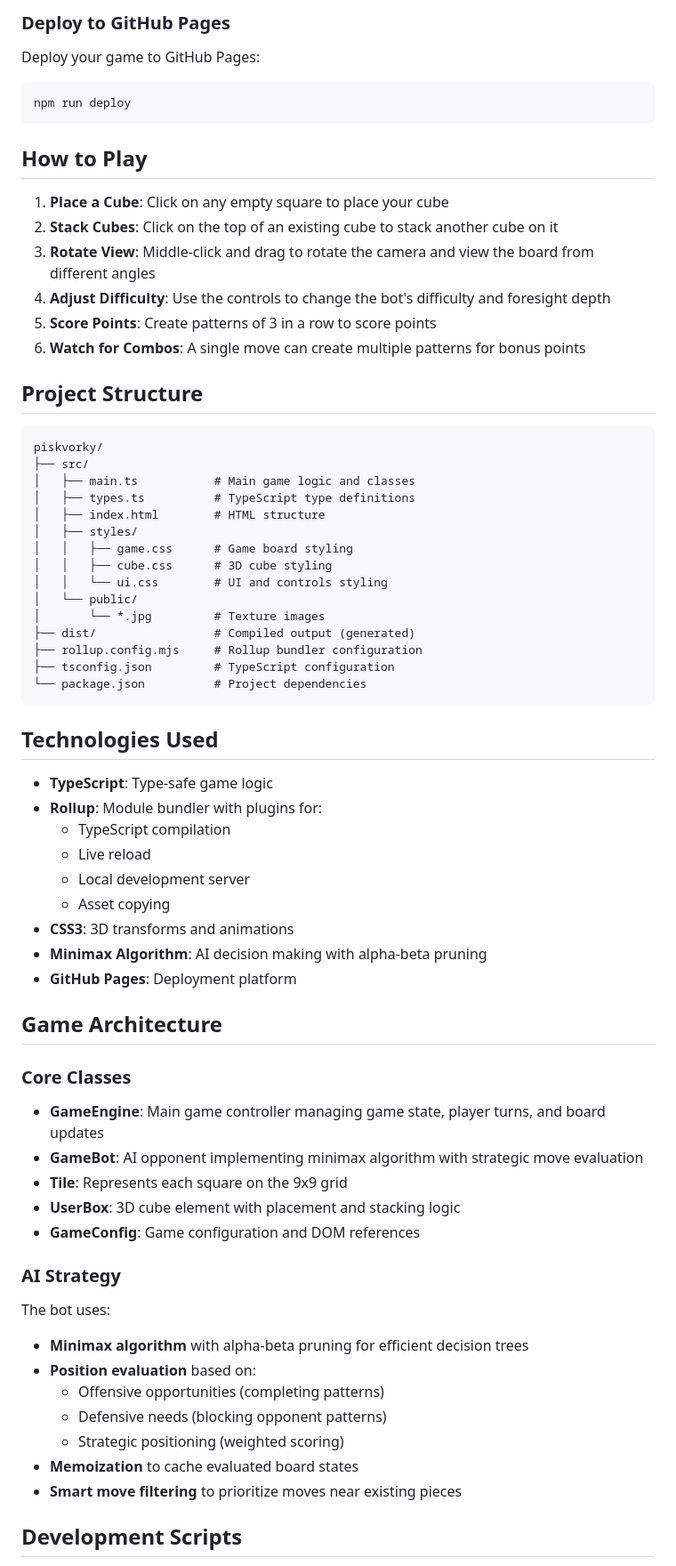
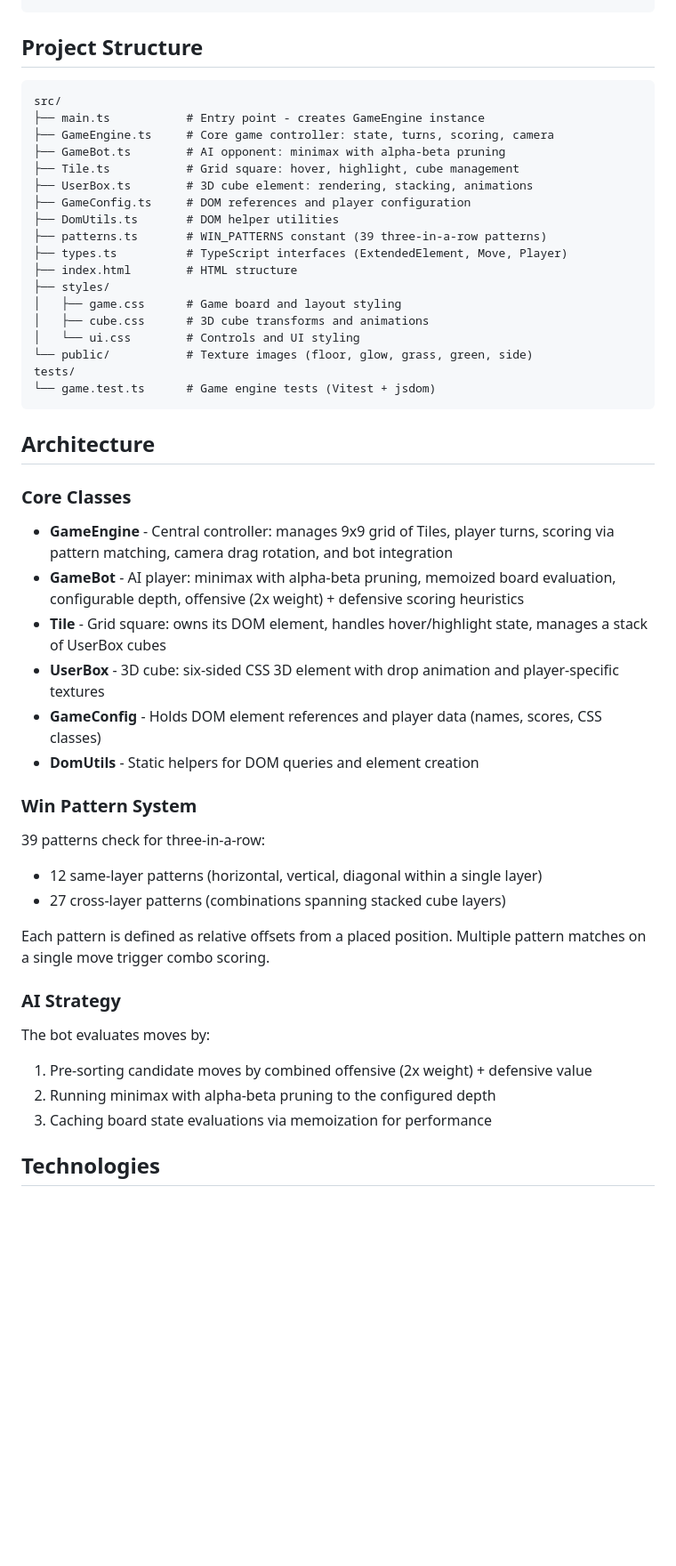
Before and after one commit to shyclown/cubegame, a Markdown page: README.md, the part around one of its changes. Shown at 89% size. Rendered like a GitHub page; blank space fills up the shorter version.

````diff
--- a/README.md
+++ b/README.md
@@ -74,71 +57,52 @@ The compiled files will be in the `dist/` directory.
-### Deploy to GitHub Pages
-
-Deploy your game to GitHub Pages:
-```bash
-npm run deploy
-```
-
-## How to Play
-
-1. **Place a Cube**: Click on any empty square to place your cube
-2. **Stack Cubes**: Click on the top of an existing cube to stack another cube on it
-3. **Rotate View**: Middle-click and drag to rotate the camera and view the board from different angles
-4. **Adjust Difficulty**: Use the controls to change the bot's difficulty and foresight depth
-5. **Score Points**: Create patterns of 3 in a row to score points
-6. **Watch for Combos**: A single move can create multiple patterns for bonus points
 
 ## Project Structure
 
 ```
-piskvorky/
-├── src/
-│   ├── main.ts           # Main game logic and classes
-│   ├── types.ts          # TypeScript type definitions
-│   ├── index.html        # HTML structure
-│   ├── styles/
-│   │   ├── game.css      # Game board styling
-│   │   ├── cube.css      # 3D cube styling
-│   │   └── ui.css        # UI and controls styling
-│   └── public/
-│       └── *.jpg         # Texture images
-├── dist/                 # Compiled output (generated)
-├── rollup.config.mjs     # Rollup bundler configuration
-├── tsconfig.json         # TypeScript configuration
-└── package.json          # Project dependencies
+src/
+├── main.ts           # Entry point - creates GameEngine instance
+├── GameEngine.ts     # Core game controller: state, turns, scoring, camera
+├── GameBot.ts        # AI opponent: minimax with alpha-beta pruning
+├── Tile.ts           # Grid square: hover, highlight, cube management
+├── UserBox.ts        # 3D cube element: rendering, stacking, animations
+├── GameConfig.ts     # DOM references and player configuration
+├── DomUtils.ts       # DOM helper utilities
+├── patterns.ts       # WIN_PATTERNS constant (39 three-in-a-row patterns)
+├── types.ts          # TypeScript interfaces (ExtendedElement, Move, Player)
+├── index.html        # HTML structure
+├── styles/
+│   ├── game.css      # Game board and layout styling
+│   ├── cube.css      # 3D cube transforms and animations
+│   └── ui.css        # Controls and UI styling
+└── public/           # Texture images (floor, glow, grass, green, side)
+tests/
+└── game.test.ts      # Game engine tests (Vitest + jsdom)
 ```
 
-## Technologies Used
-
-- **TypeScript**: Type-safe game logic
-- **Rollup**: Module bundler with plugins for:
-  - TypeScript compilation
-  - Live reload
-  - Local development server
-  - Asset copying
-- **CSS3**: 3D transforms and animations
-- **Minimax Algorithm**: AI decision making with alpha-beta pruning
-- **GitHub Pages**: Deployment platform
-
-## Game Architecture
+## Architecture
 
 ### Core Classes
 
-- **GameEngine**: Main game controller managing game state, player turns, and board updates
-- **GameBot**: AI opponent implementing minimax algorithm with strategic move evaluation
-- **Tile**: Represents each square on the 9x9 grid
-- **UserBox**: 3D cube element with placement and stacking logic
-- **GameConfig**: Game configuration and DOM references
+- **GameEngine** - Central controller: manages 9x9 grid of Tiles, player turns, scoring via pattern matching, camera drag rotation, and bot integration
+- **GameBot** - AI player: minimax with alpha-beta pruning, memoized board evaluation, configurable depth, offensive (2x weight) + defensive scoring heuristics
+- **Tile** - Grid square: owns its DOM element, handles hover/highlight state, manages a stack of UserBox cubes
+- **UserBox** - 3D cube: six-sided CSS 3D element with drop animation and player-specific textures
+- **GameConfig** - Holds DOM element references and player data (names, scores, CSS classes)
+- **DomUtils** - Static helpers for DOM queries and element creation
+
+### Win Pattern System
+
+39 patterns check for three-in-a-row:
+- 12 same-layer patterns (horizontal, vertical, diagonal within a single layer)
+- 27 cross-layer patterns (combinations spanning stacked cube layers)
+
+Each pattern is defined as relative offsets from a placed position. Multiple pattern matches on a single move trigger combo scoring.
 
 ### AI Strategy
 
-The bot uses:
-- **Minimax algorithm** with alpha-beta pruning for efficient decision trees
-- **Position evaluation** based on:
-  - Offensive opportunities (completing patterns)
-  - Defensive needs (blocking opponent patterns)
-  - Strategic positioning (weighted scoring)
-- **Memoization** to cache evaluated board states
-- **Smart move filtering** to prioritize moves near existing pieces
+The bot evaluates moves by:
+1. Pre-sorting candidate moves by combined offensive (2x weight) + defensive value
+2. Running minimax with alpha-beta pruning to the configured depth
+3. Caching board state evaluations via memoization for performance
 
-## Development Scripts
+## Technologies
 
````
Also changed, not shown: other parts of README.md (+31 -51 lines).
